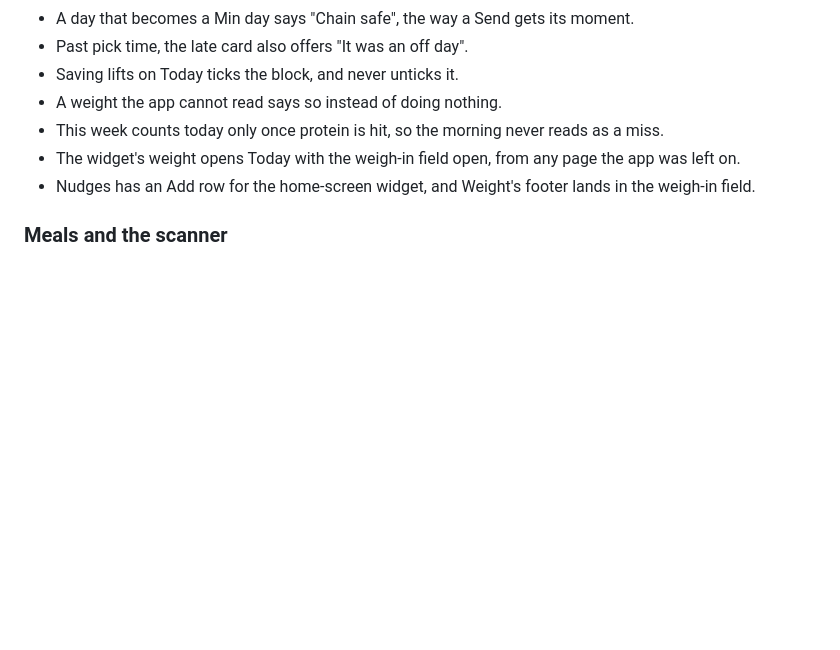
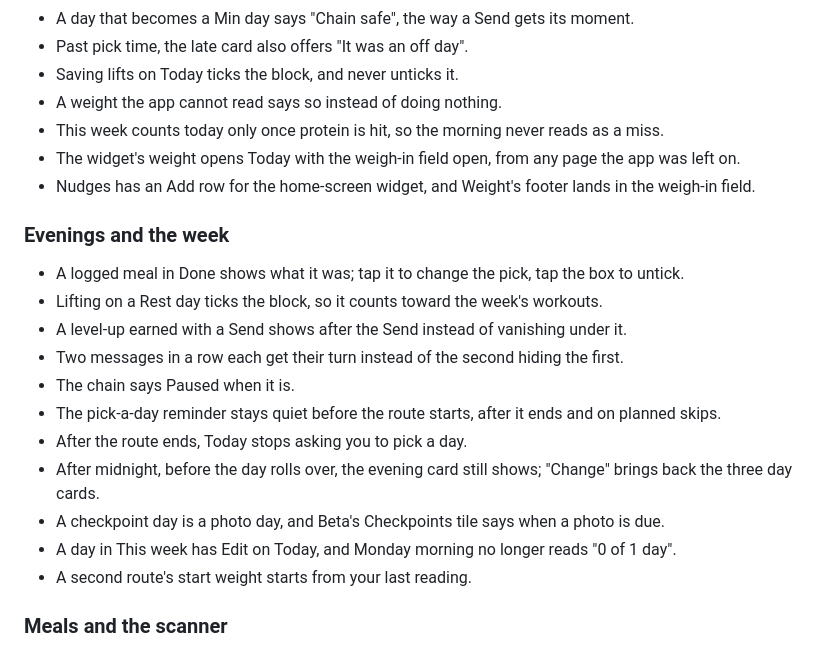
Before and after one commit to doughknee/cut-tracker, a Markdown page: CHANGELOG.md, the part around the change. Rendered like a GitHub page; blank space fills up the shorter version.

Commit message:
Changelog and PROGRESS: evenings and the week
Co-Authored-By: Claude Opus 5.5 <noreply@anthropic.com>

```diff
--- a/CHANGELOG.md
+++ b/CHANGELOG.md
@@ -38,6 +38,20 @@ What changed in Sendline, from the user's side. Newest first.
 - This week counts today only once protein is hit, so the morning never reads as a miss.
 - The widget's weight opens Today with the weigh-in field open, from any page the app was left on.
 - Nudges has an Add row for the home-screen widget, and Weight's footer lands in the weigh-in field.
+
+### Evenings and the week
+
+- A logged meal in Done shows what it was; tap it to change the pick, tap the box to untick.
+- Lifting on a Rest day ticks the block, so it counts toward the week's workouts.
+- A level-up earned with a Send shows after the Send instead of vanishing under it.
+- Two messages in a row each get their turn instead of the second hiding the first.
+- The chain says Paused when it is.
+- The pick-a-day reminder stays quiet before the route starts, after it ends and on planned skips.
+- After the route ends, Today stops asking you to pick a day.
+- After midnight, before the day rolls over, the evening card still shows; "Change" brings back the three day cards.
+- A checkpoint day is a photo day, and Beta's Checkpoints tile says when a photo is due.
+- A day in This week has Edit on Today, and Monday morning no longer reads "0 of 1 day".
+- A second route's start weight starts from your last reading.
 
 ### Meals and the scanner
 
```
Also changed, not shown: PROGRESS.md (+1 -0 lines).
